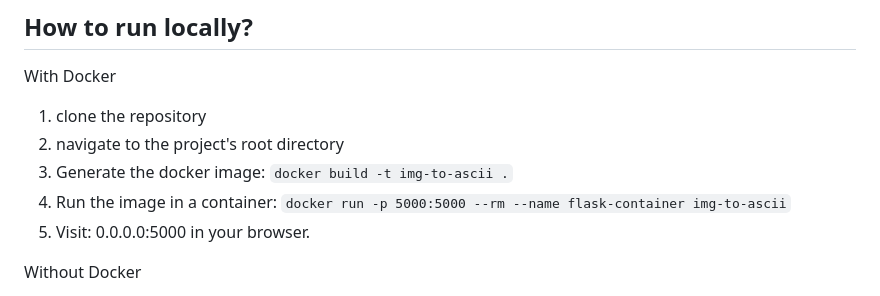
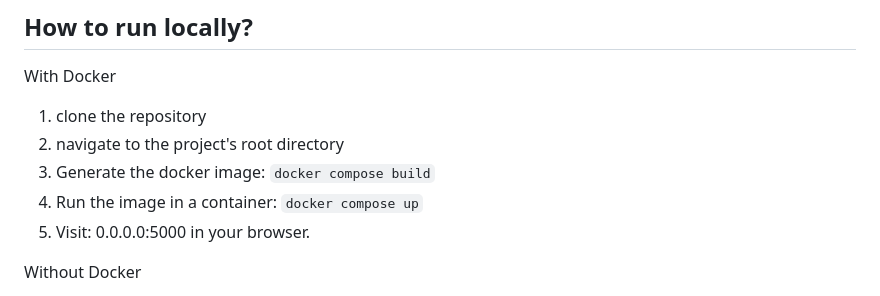
Before and after one commit to jewarner57/image-to-ascii-converter, a Markdown page: README.md, the part around the change. GitHub-like rendering.

````diff
--- a/README.md
+++ b/README.md
@@ -38,8 +38,8 @@ A web app for converting color images to beautiful ascii art with maximum freedo
 With Docker
 1. clone the repository
 2. navigate to the project's root directory
-3. Generate the docker image: ```docker build -t img-to-ascii .```
-4. Run the image in a container: ```docker run -p 5000:5000 --rm --name flask-container img-to-ascii```
+3. Generate the docker image: ```docker compose build```
+4. Run the image in a container: ```docker compose up```
 5. Visit: 0.0.0.0:5000 in your browser.
 
 Without Docker
````
Also changed, not shown: pil_text.png (added), 2 other files.
